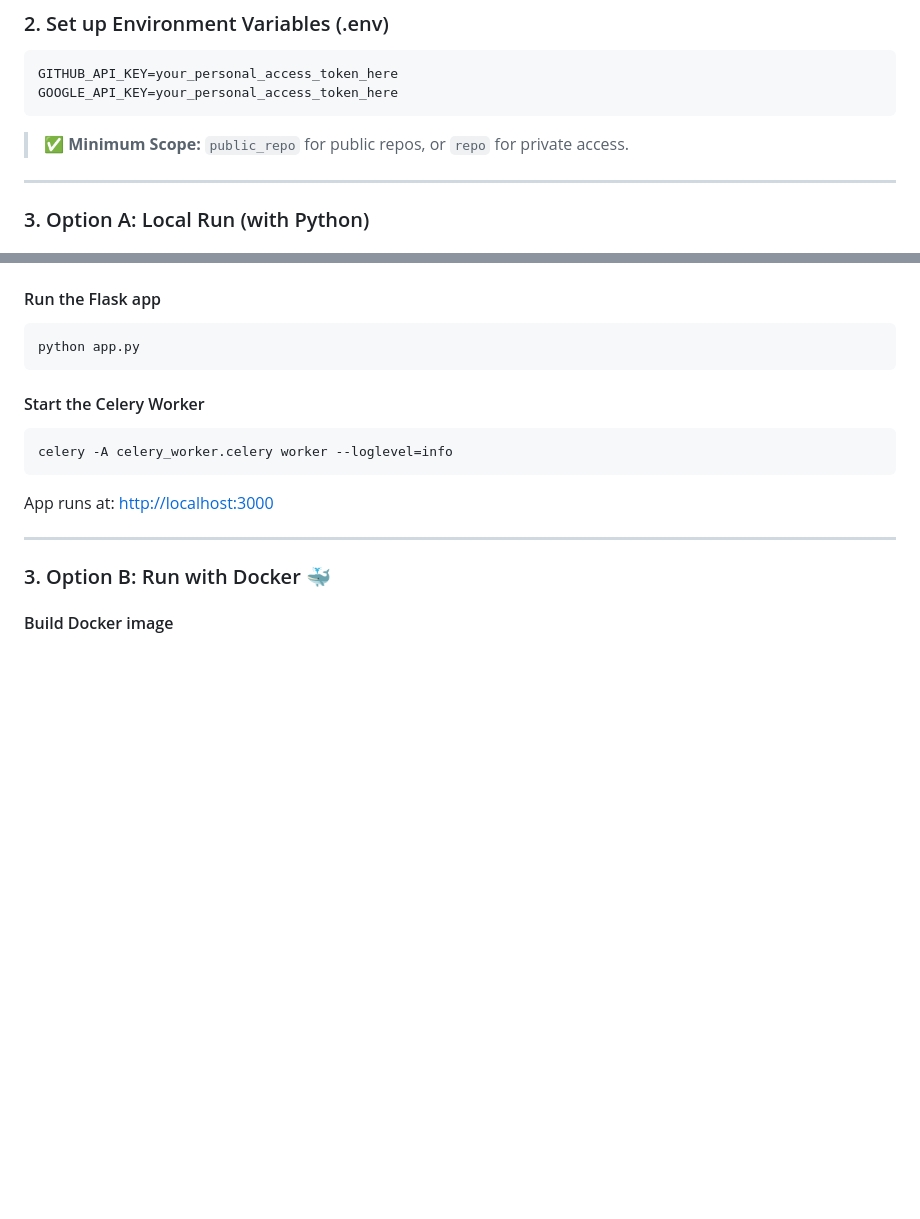
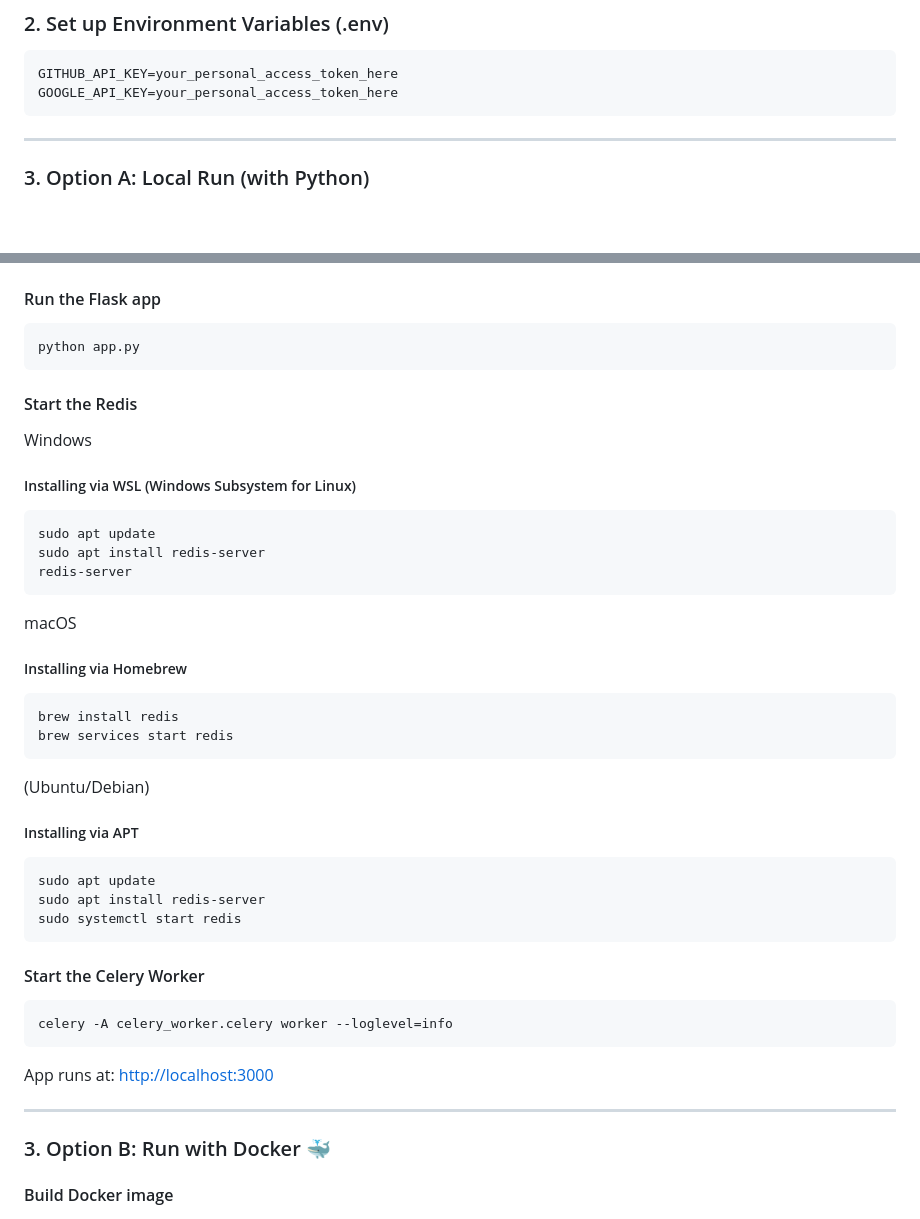
Before and after one commit to J4ckFr05t/PR-Change-Tracker, a Markdown page: README.md, 2 parts joined by grey strips. Rendered like a GitHub page; blank space fills up the shorter version.

````diff
--- a/README.md
+++ b/README.md
@@ -52,8 +52,6 @@ GITHUB_API_KEY=your_personal_access_token_here
 GOOGLE_API_KEY=your_personal_access_token_here
 ```
 
-> ✅ **Minimum Scope:** `public_repo` for public repos, or `repo` for private access.
-
 ---
 
 ### 3. Option A: Local Run (with Python)
@@ -75,6 +73,30 @@ pip install -r requirements.txt
 
 ```bash
 python app.py
+```
+
+#### Start the Redis
+Windows
+##### Installing via WSL (Windows Subsystem for Linux)
+```bash
+sudo apt update
+sudo apt install redis-server
+redis-server
+```
+
+macOS
+##### Installing via Homebrew
+```bash
+brew install redis
+brew services start redis
+```
+
+(Ubuntu/Debian)
+##### Installing via APT
+```bash
+sudo apt update
+sudo apt install redis-server
+sudo systemctl start redis
 ```
 
 #### Start the Celery Worker
````
